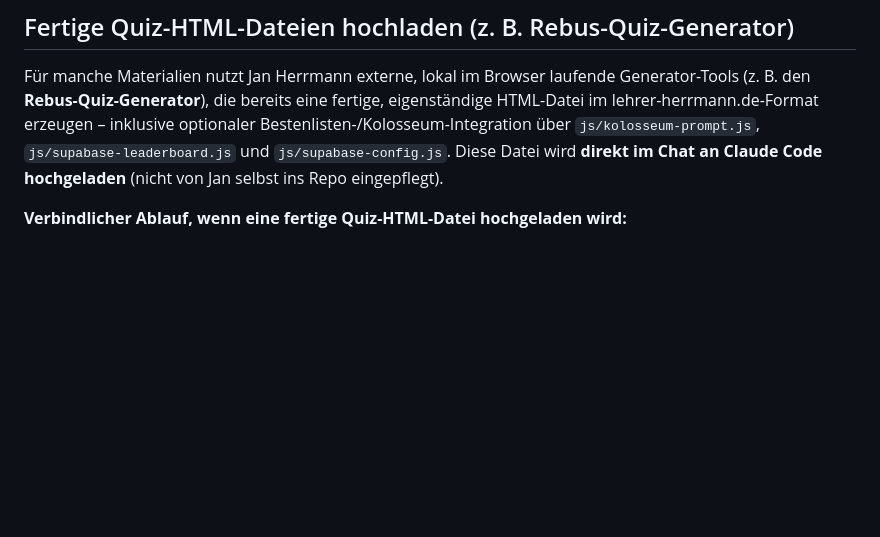
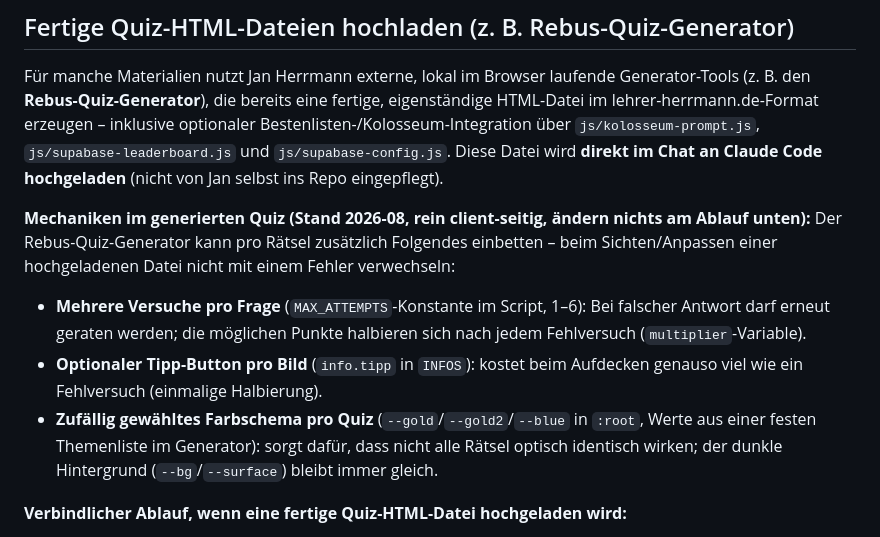
Before and after one commit to LehrerHer/lehrer-homepage, a Markdown page: CLAUDE.md, the part around the change. Rendered like a GitHub page; blank space fills up the shorter version.

Commit message:
CLAUDE.md: Rebus-Quiz-Generator-Hinweis um neue Mechaniken (Versuche/Punkte, Tipp, Farbschema) ergänzen (#271)
Co-authored-by: Jan Herrmann <jan@lehrer-herrmann.de>

```diff
--- a/CLAUDE.md
+++ b/CLAUDE.md
@@ -676,6 +676,18 @@ lehrer-herrmann.de-Format erzeugen – inklusive optionaler Bestenlisten-/Koloss
 Datei wird **direkt im Chat an Claude Code hochgeladen** (nicht von Jan selbst ins Repo
 eingepflegt).
 
+**Mechaniken im generierten Quiz (Stand 2026-08, rein client-seitig, ändern nichts am
+Ablauf unten):** Der Rebus-Quiz-Generator kann pro Rätsel zusätzlich Folgendes einbetten –
+beim Sichten/Anpassen einer hochgeladenen Datei nicht mit einem Fehler verwechseln:
+- **Mehrere Versuche pro Frage** (`MAX_ATTEMPTS`-Konstante im Script, 1–6): Bei falscher
+  Antwort darf erneut geraten werden; die möglichen Punkte halbieren sich nach jedem
+  Fehlversuch (`multiplier`-Variable).
+- **Optionaler Tipp-Button pro Bild** (`info.tipp` in `INFOS`): kostet beim Aufdecken
+  genauso viel wie ein Fehlversuch (einmalige Halbierung).
+- **Zufällig gewähltes Farbschema pro Quiz** (`--gold`/`--gold2`/`--blue` in `:root`,
+  Werte aus einer festen Themenliste im Generator): sorgt dafür, dass nicht alle Rätsel
+  optisch identisch wirken; der dunkle Hintergrund (`--bg`/`--surface`) bleibt immer gleich.
+
 **Verbindlicher Ablauf, wenn eine fertige Quiz-HTML-Datei hochgeladen wird:**
 
 1. **Datei ablegen** in `materialien/`. Dateiname möglichst an die Konvention
```
